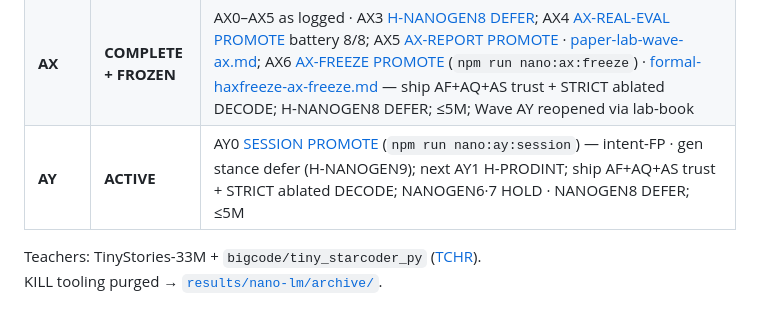
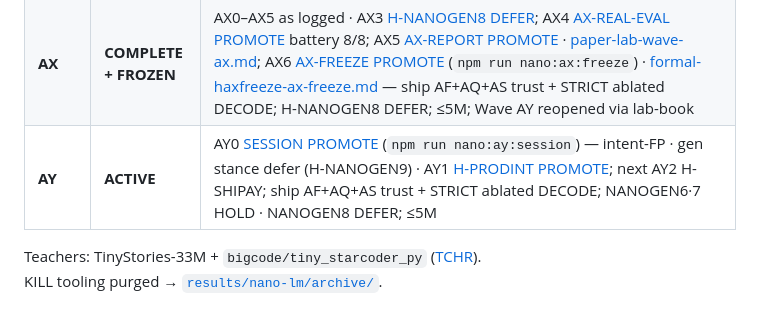
Before and after one commit to AlexandreZanata/ai-conceitual-teste, a Markdown page: docs/NANO-STUDENT-AGENDA.md, the part around the change. Rendered like a GitHub page.

Commit message:
docs(nano): mark AY1 H-PRODINT PROMOTE on NANO-STUDENT-AGENDA
Co-authored-by: Cursor <cursoragent@cursor.com>

```diff
--- a/docs/NANO-STUDENT-AGENDA.md
+++ b/docs/NANO-STUDENT-AGENDA.md
@@ -42,7 +42,7 @@ HITL: **H-ZWRAP** (+ **H-WRAPBANK** + **H-SEMWRAP**). Story-CE: **H-ZERR** ≠ c
 | **AV** | **COMPLETE + FROZEN** | AV0–AV5 as logged · AV3 [H-NANOGEN6 HOLD](results/nano-lm/formal-hnanogen6-nanogen6.md); AV4 [AV-REAL-EVAL PROMOTE](results/nano-lm/wave-av-real-eval.md) battery 8/8; AV5 [AV-REPORT PROMOTE](results/nano-lm/wave-av-summary.md) · [paper-lab-wave-av.md](results/nano-lm/paper-lab-wave-av.md); AV6 [AV-FREEZE PROMOTE](results/nano-lm/av-freeze.md) (`npm run nano:av:freeze`) · [formal-havfreeze-av-freeze.md](results/nano-lm/formal-havfreeze-av-freeze.md) — ship AF+AQ+AS trust + STRICT ablated DECODE; H-NANOGEN6 HOLD; ≤5M; Wave AW reopened via lab-book |
 | **AW** | **COMPLETE + FROZEN** | AW0–AW5 as logged · AW3 [H-NANOGEN7 HOLD](results/nano-lm/formal-hnanogen7-nanogen7.md); AW4 [AW-REAL-EVAL PROMOTE](results/nano-lm/wave-aw-real-eval.md) battery 8/8; AW5 [AW-REPORT PROMOTE](results/nano-lm/wave-aw-summary.md) · [paper-lab-wave-aw.md](results/nano-lm/paper-lab-wave-aw.md); AW6 [AW-FREEZE PROMOTE](results/nano-lm/aw-freeze.md) (`npm run nano:aw:freeze`) · [formal-hawfreeze-aw-freeze.md](results/nano-lm/formal-hawfreeze-aw-freeze.md) — ship AF+AQ+AS trust + STRICT ablated DECODE; H-NANOGEN7 HOLD; ≤5M; Wave AX reopened via lab-book |
 | **AX** | **COMPLETE + FROZEN** | AX0–AX5 as logged · AX3 [H-NANOGEN8 DEFER](results/nano-lm/formal-hnanogen8-nanogen8.md); AX4 [AX-REAL-EVAL PROMOTE](results/nano-lm/wave-ax-real-eval.md) battery 8/8; AX5 [AX-REPORT PROMOTE](results/nano-lm/wave-ax-summary.md) · [paper-lab-wave-ax.md](results/nano-lm/paper-lab-wave-ax.md); AX6 [AX-FREEZE PROMOTE](results/nano-lm/ax-freeze.md) (`npm run nano:ax:freeze`) · [formal-haxfreeze-ax-freeze.md](results/nano-lm/formal-haxfreeze-ax-freeze.md) — ship AF+AQ+AS trust + STRICT ablated DECODE; H-NANOGEN8 DEFER; ≤5M; Wave AY reopened via lab-book |
-| **AY** | **ACTIVE** | AY0 [SESSION PROMOTE](results/nano-lm/wave-ay-session.md) (`npm run nano:ay:session`) — intent-FP · gen stance defer (H-NANOGEN9); next AY1 H-PRODINT; ship AF+AQ+AS trust + STRICT ablated DECODE; NANOGEN6·7 HOLD · NANOGEN8 DEFER; ≤5M |
+| **AY** | **ACTIVE** | AY0 [SESSION PROMOTE](results/nano-lm/wave-ay-session.md) (`npm run nano:ay:session`) — intent-FP · gen stance defer (H-NANOGEN9) · AY1 [H-PRODINT PROMOTE](results/nano-lm/formal-hprodint-prodint.md); next AY2 H-SHIPAY; ship AF+AQ+AS trust + STRICT ablated DECODE; NANOGEN6·7 HOLD · NANOGEN8 DEFER; ≤5M |
 
 Teachers: TinyStories-33M + `bigcode/tiny_starcoder_py` ([TCHR](results/nano-lm/formal-htchr-code-teacher.md)).
 KILL tooling purged → [`results/nano-lm/archive/`](results/nano-lm/archive/).
```
